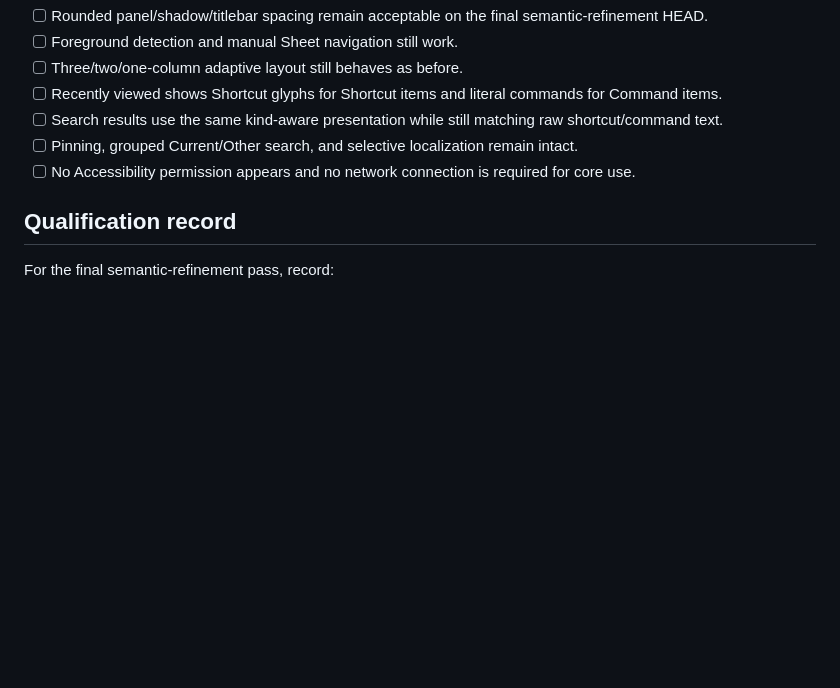
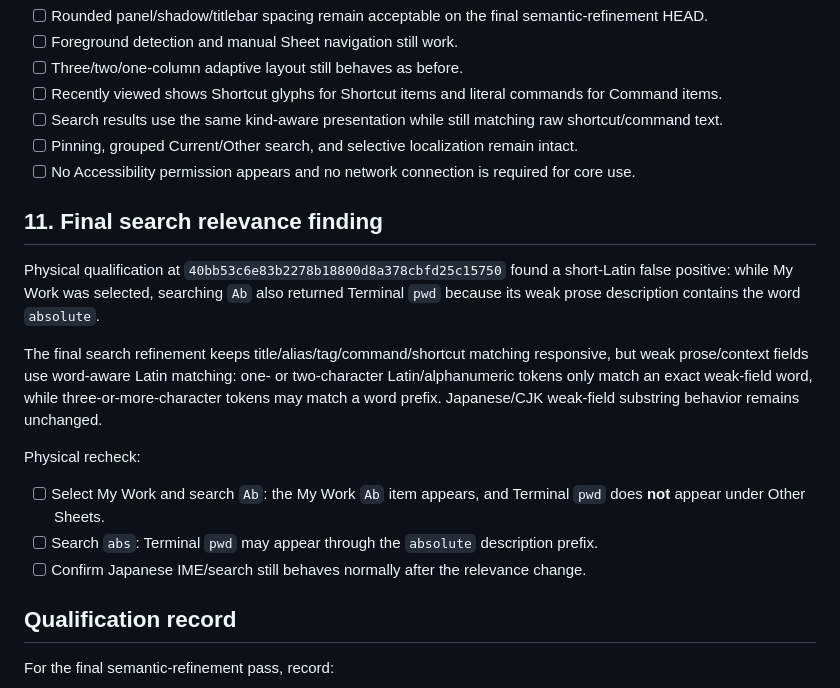
Before and after one commit to ririri-rgb/cheat-dock, a Markdown page: docs/macos-qualification.md, the part around the change. Rendered like a GitHub page; blank space fills up the shorter version.

Commit message:
docs: add final search relevance recheck

```diff
--- a/docs/macos-qualification.md
+++ b/docs/macos-qualification.md
@@ -117,6 +117,18 @@ Final physical checks for this refinement:
 - [ ] Pinning, grouped Current/Other search, and selective localization remain intact.
 - [ ] No Accessibility permission appears and no network connection is required for core use.
 
+## 11. Final search relevance finding
+
+Physical qualification at `40bb53c6e83b2278b18800d8a378cbfd25c15750` found a short-Latin false positive: while My Work was selected, searching `Ab` also returned Terminal `pwd` because its weak prose description contains the word `absolute`.
+
+The final search refinement keeps title/alias/tag/command/shortcut matching responsive, but weak prose/context fields use word-aware Latin matching: one- or two-character Latin/alphanumeric tokens only match an exact weak-field word, while three-or-more-character tokens may match a word prefix. Japanese/CJK weak-field substring behavior remains unchanged.
+
+Physical recheck:
+
+- [ ] Select My Work and search `Ab`: the My Work `Ab` item appears, and Terminal `pwd` does **not** appear under Other Sheets.
+- [ ] Search `abs`: Terminal `pwd` may appear through the `absolute` description prefix.
+- [ ] Confirm Japanese IME/search still behaves normally after the relevance change.
+
 ## Qualification record
 
 For the final semantic-refinement pass, record:
```
